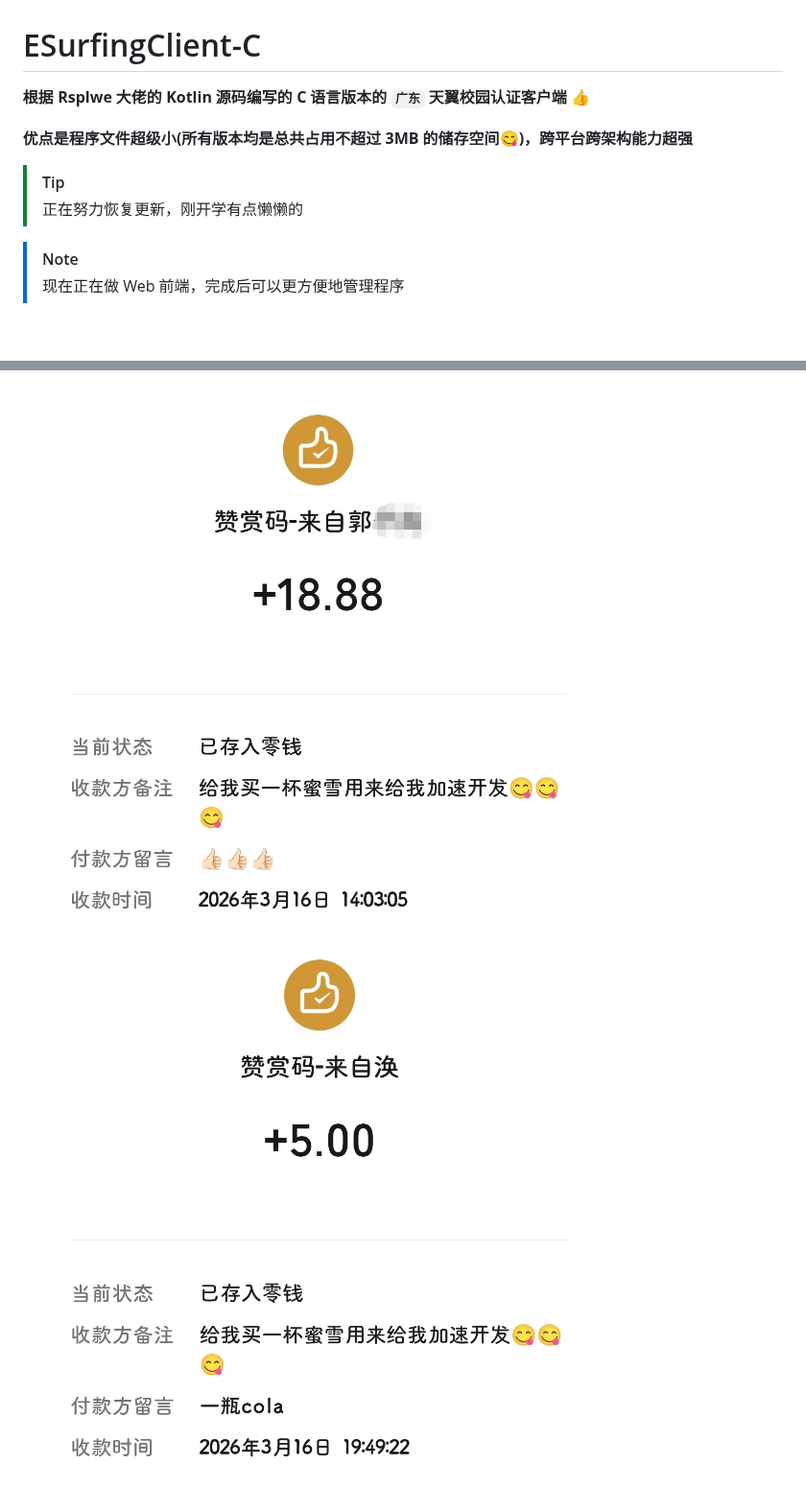
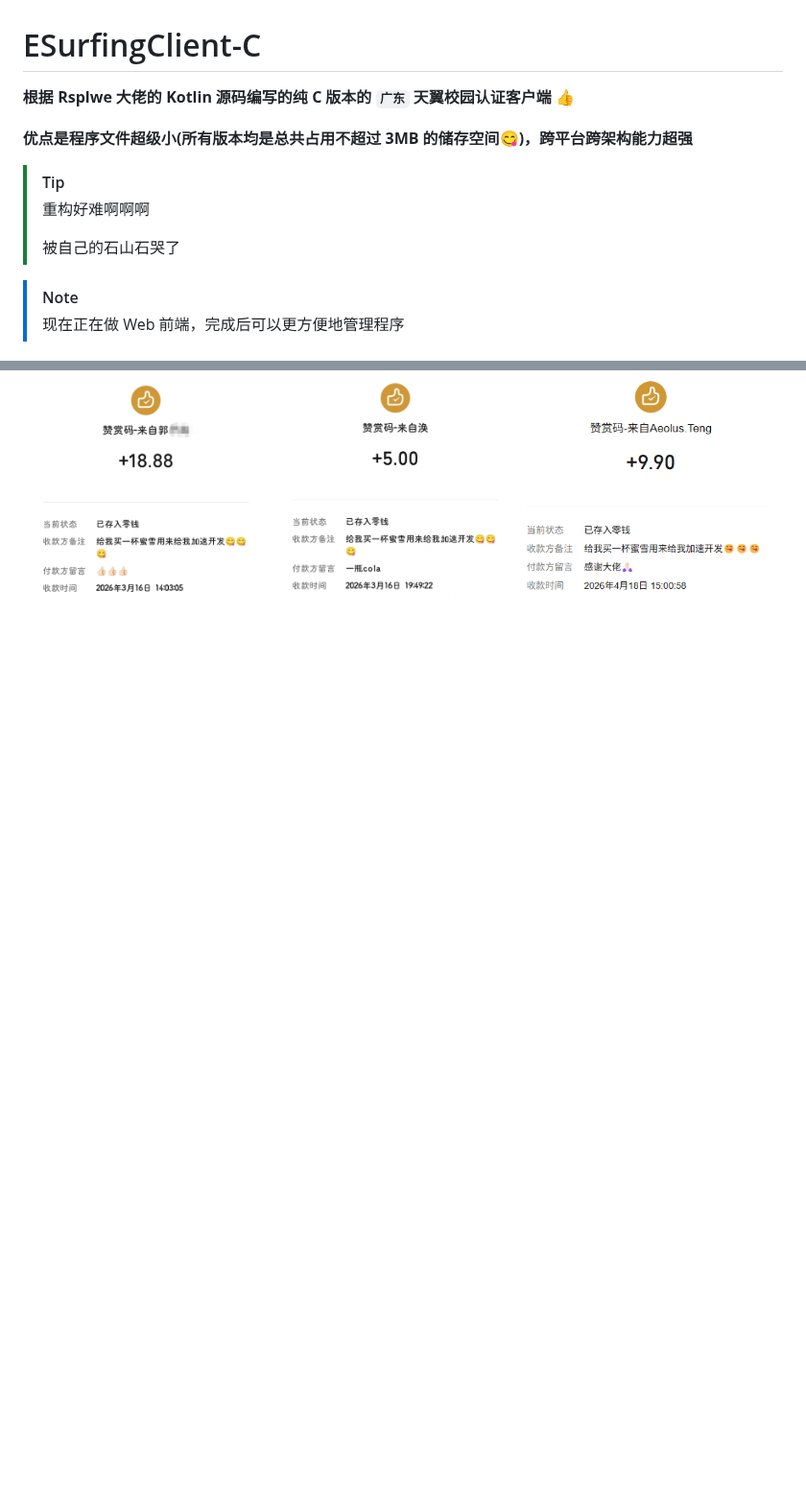
Before and after one commit to BadGhost520/ESurfingClient-CVersion, a Markdown page: README.md, 2 parts joined by grey strips. Shown at 96% size. GitHub-like rendering; pictures changed too: image/fund/6.png (added); blank space fills up the shorter version.

```diff
--- a/README.md
+++ b/README.md
@@ -1,11 +1,13 @@
 # ESurfingClient-C
 
-**根据 Rsplwe 大佬的 Kotlin 源码编写的 C 语言版本的 `广东` 天翼校园认证客户端** :+1:
+**根据 Rsplwe 大佬的 Kotlin 源码编写的纯 C 版本的 `广东` 天翼校园认证客户端** :+1:
 
 **优点是程序文件超级小(所有版本均是总共占用不超过 3MB 的储存空间😋)，跨平台跨架构能力超强**
 
 > [!TIP]
-> 正在努力恢复更新，刚开学有点懒懒的
+> 重构好难啊啊啊
+>
+> 被自己的石山石哭了
 
 > [!NOTE]
 > 现在正在做 Web 前端，完成后可以更方便地管理程序
@@ -80,4 +82,6 @@
 
-![Please refresh](image/fund/4.jpg)
+<img alt="Please refresh" height="256" src="image/fund/4.jpg" width="256"/>
 
-![Please refresh](image/fund/5.jpg)
+<img alt="Please refresh" height="256" src="image/fund/5.jpg" width="256"/>
+
+<img alt="Please refresh" height="256" src="image/fund/6.png" width="256"/>
```
Also changed, not shown: other parts of README.md (+4 -4 lines).
